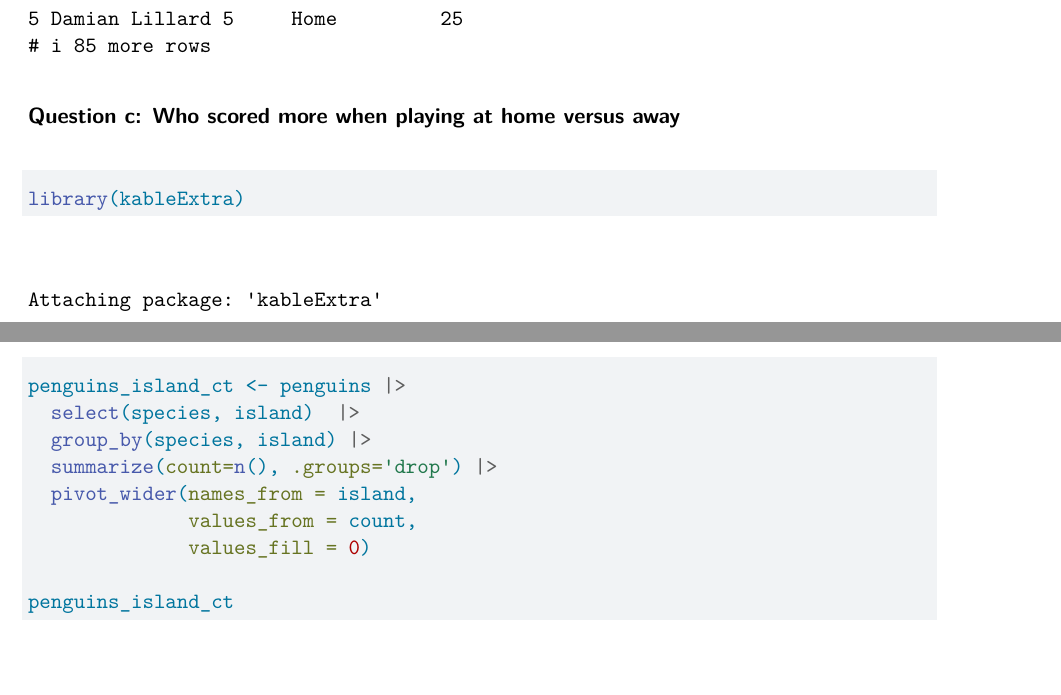
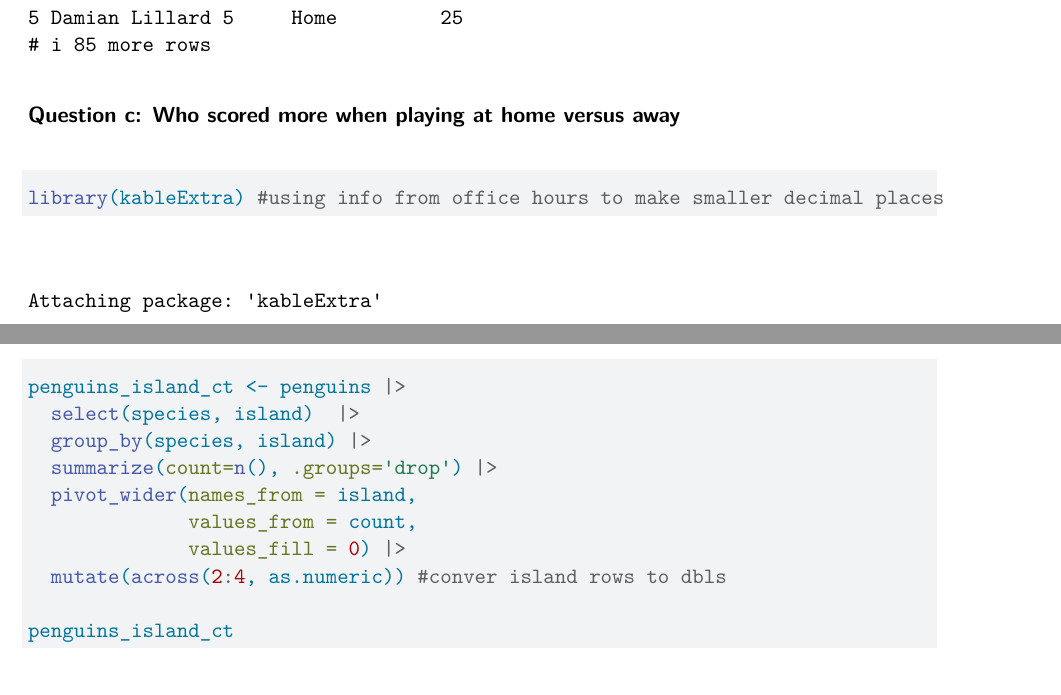
Before and after one commit to mmaccia0105/HW3, a Quarto document (HW3 Document.qmd): two parts of pages 3 and 4 of 5, joined at a grey line, cut so that both start at the same text, the shorter picture padded with empty space. Rendered offline with R 4.5, knitr and Pandoc in place of Quarto, then LaTeX, with nearby package versions.

Commit message:
tidying up submission

````diff
--- a/HW3 Document.qmd
+++ b/HW3 Document.qmd
@@ -67,7 +68,7 @@ print(trailblazer_longer, n=5)
 ### Question c: Who scored more when playing at home versus away
 
 ```{r}
-library(kableExtra)
+library(kableExtra) #using info from office hours to make smaller decimal places
 
 trailblazer_wider <- trailblazer_longer |>
     pivot_wider(names_from = (Location),
@@ -105,7 +106,8 @@ penguins_island_ct <- penguins |>
   summarize(count=n(), .groups='drop') |>
   pivot_wider(names_from = island,
               values_from = count,
-              values_fill = 0)
+              values_fill = 0) |>
+  mutate(across(2:4, as.numeric)) #conver island rows to dbls
 
 penguins_island_ct
 ```
````
Also changed, not shown: HW3-Document.pdf, HW3 Document.qmd (3 more changed lines).
